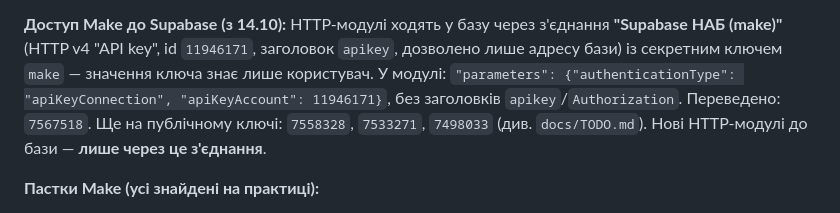
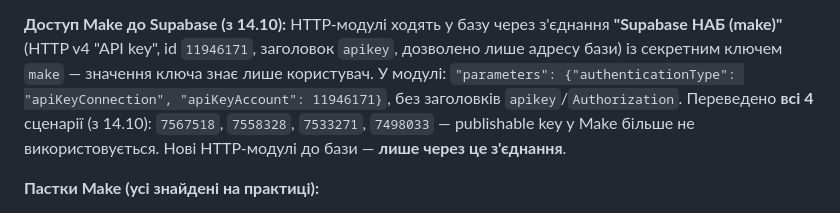
Before and after one commit to chyvk96-svg/nab-oblik-miniapp, a Markdown page: CLAUDE.md, the part around the change. GitHub-like rendering.

Commit message:
CLAUDE.md: усі 4 сценарії Make ходять у базу через з'єднання з секретним ключем
Co-Authored-By: Claude Opus 5.5 <noreply@anthropic.com>

```diff
--- a/CLAUDE.md
+++ b/CLAUDE.md
@@ -342,8 +342,8 @@ index.html
 заголовок `apikey`, дозволено лише адресу бази) із секретним ключем `make`
 — значення ключа знає лише користувач. У модулі: `"parameters":
 {"authenticationType": "apiKeyConnection", "apiKeyAccount": 11946171}`,
-без заголовків `apikey`/`Authorization`. Переведено: `7567518`. Ще на
-публічному ключі: `7558328`, `7533271`, `7498033` (див. `docs/TODO.md`).
+без заголовків `apikey`/`Authorization`. Переведено **всі 4** сценарії (з 14.10): `7567518`, `7558328`, `7533271`,
+`7498033` — publishable key у Make більше не використовується.
 Нові HTTP-модулі до бази — **лише через це з'єднання**.
 
 **Пастки Make (усі знайдені на практиці):**
```
